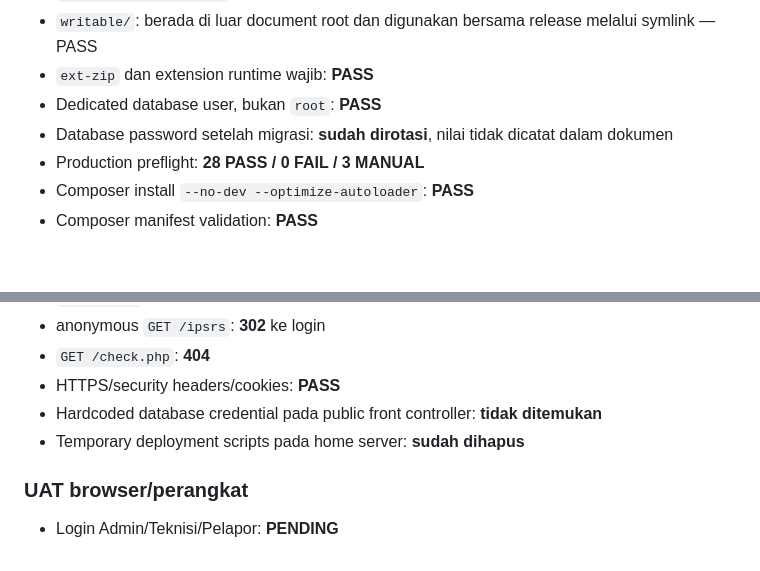
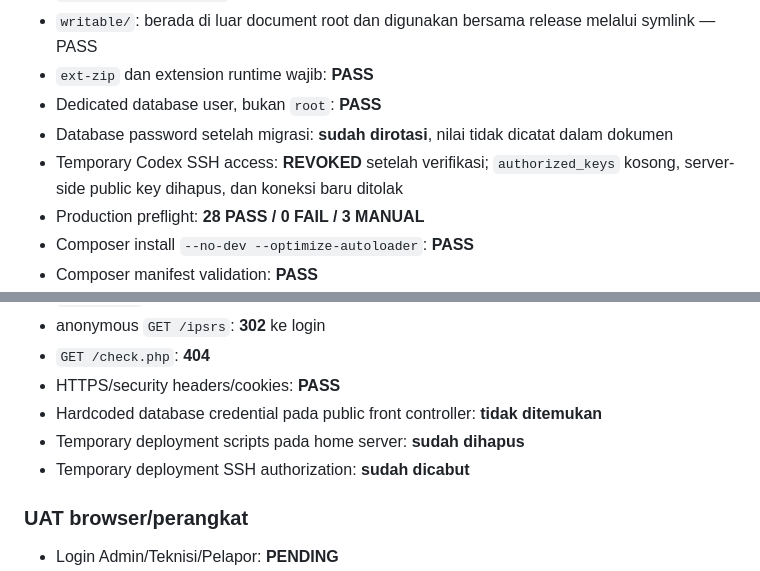
Before and after one commit to agadape/ipsrs, a Markdown page: docs/PRODUCTION_RELEASE_RECORD.md, 2 parts joined by grey strips. Rendered like a GitHub page; blank space fills up the shorter version.

Commit message:
docs: record SSH access revocation

```diff
--- a/docs/PRODUCTION_RELEASE_RECORD.md
+++ b/docs/PRODUCTION_RELEASE_RECORD.md
@@ -34,6 +34,7 @@ Dokumen ini merekam deployment aktual build IPSRS ke Rumahweb/cPanel. Nilai `PAS
 - `ext-zip` dan extension runtime wajib: **PASS**
 - Dedicated database user, bukan `root`: **PASS**
 - Database password setelah migrasi: **sudah dirotasi**, nilai tidak dicatat dalam dokumen
+- Temporary Codex SSH access: **REVOKED** setelah verifikasi; `authorized_keys` kosong, server-side public key dihapus, dan koneksi baru ditolak
 - Production preflight: **28 PASS / 0 FAIL / 3 MANUAL**
 - Composer install `--no-dev --optimize-autoloader`: **PASS**
 - Composer manifest validation: **PASS**
@@ -82,6 +83,7 @@ Rollback kode dilakukan dengan mengarahkan `/home/ipsc7141/current` ke release s
 - HTTPS/security headers/cookies: **PASS**
 - Hardcoded database credential pada public front controller: **tidak ditemukan**
 - Temporary deployment scripts pada home server: **sudah dihapus**
+- Temporary deployment SSH authorization: **sudah dicabut**
 
 ### UAT browser/perangkat
 
```
